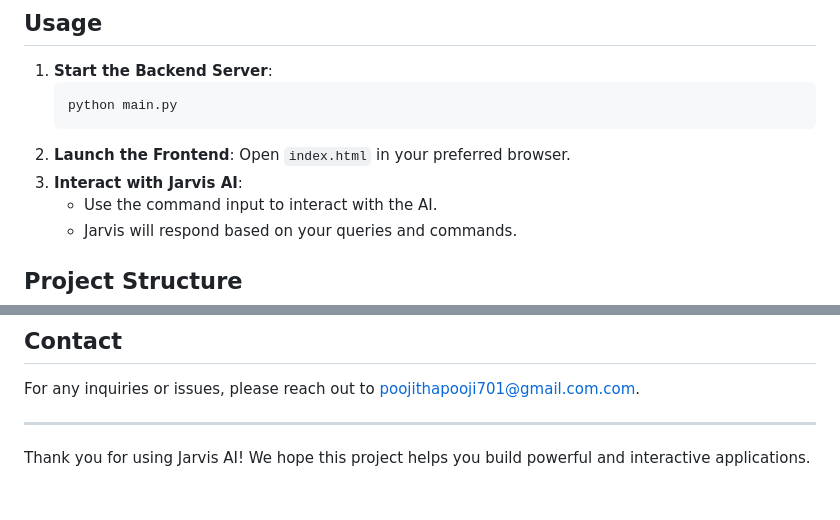
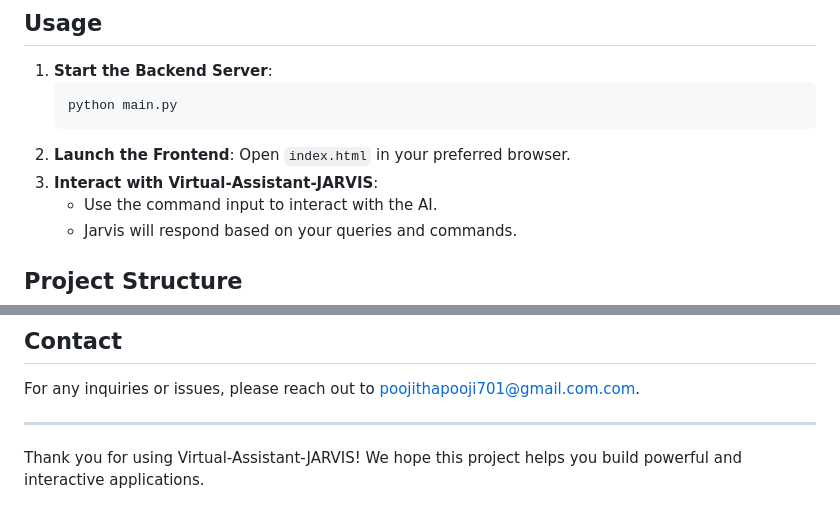
Before and after one commit to Poojitha3003/Virtual-Assistant-JARVIS, a Markdown page: README.md, 2 parts joined by grey strips. GitHub-like rendering.

````diff
--- a/README.md
+++ b/README.md
@@ -58,7 +58,7 @@ Virtual-Assistant-JARVIS is a sophisticated software application designed to pro
    ```
 2. **Launch the Frontend**:
    Open `index.html` in your preferred browser.
-3. **Interact with Jarvis AI**:
+3. **Interact with Virtual-Assistant-JARVIS**:
    - Use the command input to interact with the AI.
    - Jarvis will respond based on your queries and commands.
 
@@ -115,4 +115,4 @@ For any inquiries or issues, please reach out to [poojithapooji701@gmail.com.com
 
 ---
 
-Thank you for using Jarvis AI! We hope this project helps you build powerful and interactive applications.
+Thank you for using Virtual-Assistant-JARVIS! We hope this project helps you build powerful and interactive applications.
````
